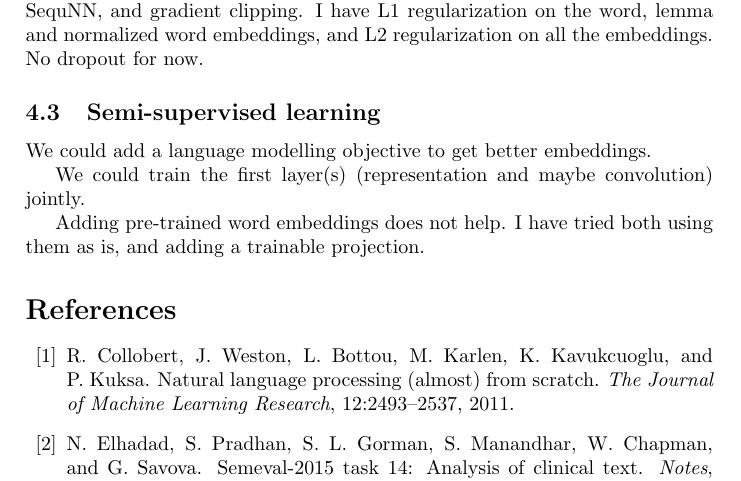
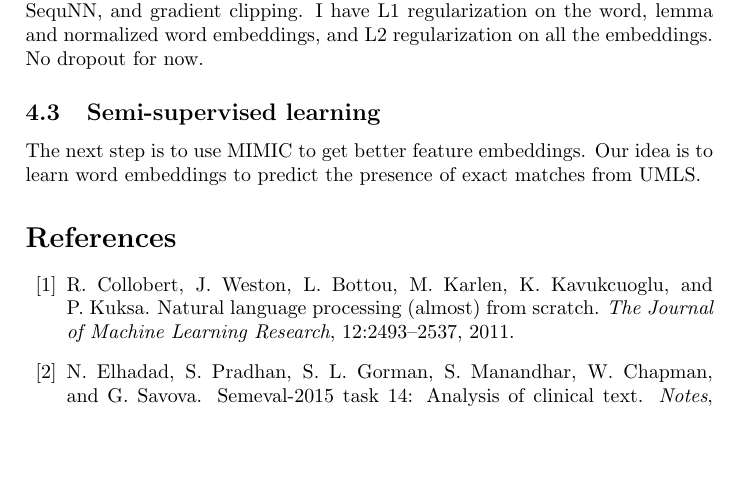
Before and after one commit to yjernite/DeepCRF, a LaTeX document (Doc/Description.tex): part of page 5 of 6, cut so that both start at the same text, the shorter picture padded with empty space. Compiled offline with pdfLaTeX.

Commit message:
Model description and analysis

```diff
--- a/Doc/Description.tex
+++ b/Doc/Description.tex
@@ -186,11 +186,7 @@ I use the Adam optimizer with a learning rate of 0.02 for NN-CRF and 0.001 for S
 
 \subsection{Semi-supervised learning}
 
-We could add a language modelling objective to get better embeddings.
-
-We could train the first layer(s) (representation and maybe convolution) jointly.
-
-Adding pre-trained word embeddings does not help. I have tried both using them as is, and adding a trainable projection.
+The next step is to use MIMIC to get better feature embeddings. Our idea is to learn word embeddings to predict the presence of exact matches from UMLS.
 
 \nocite{*}
 \bibliography{bibli}{}
```
